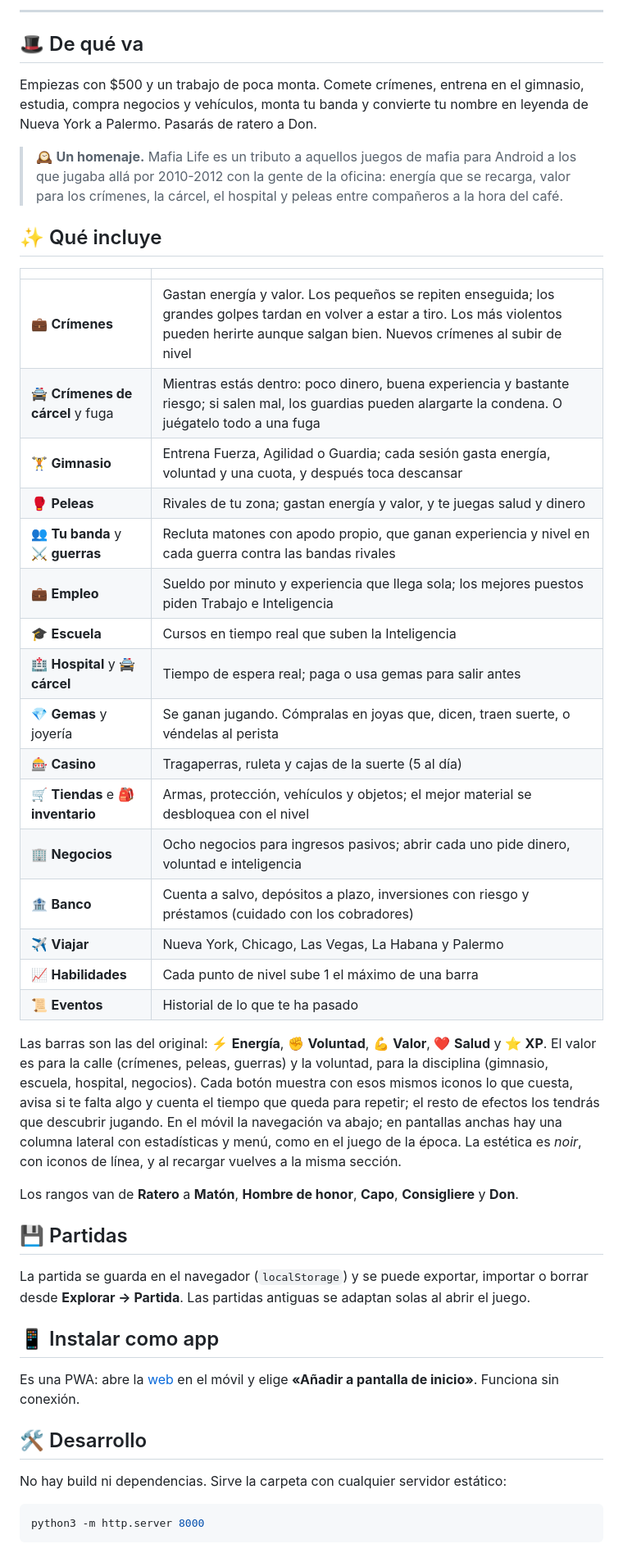
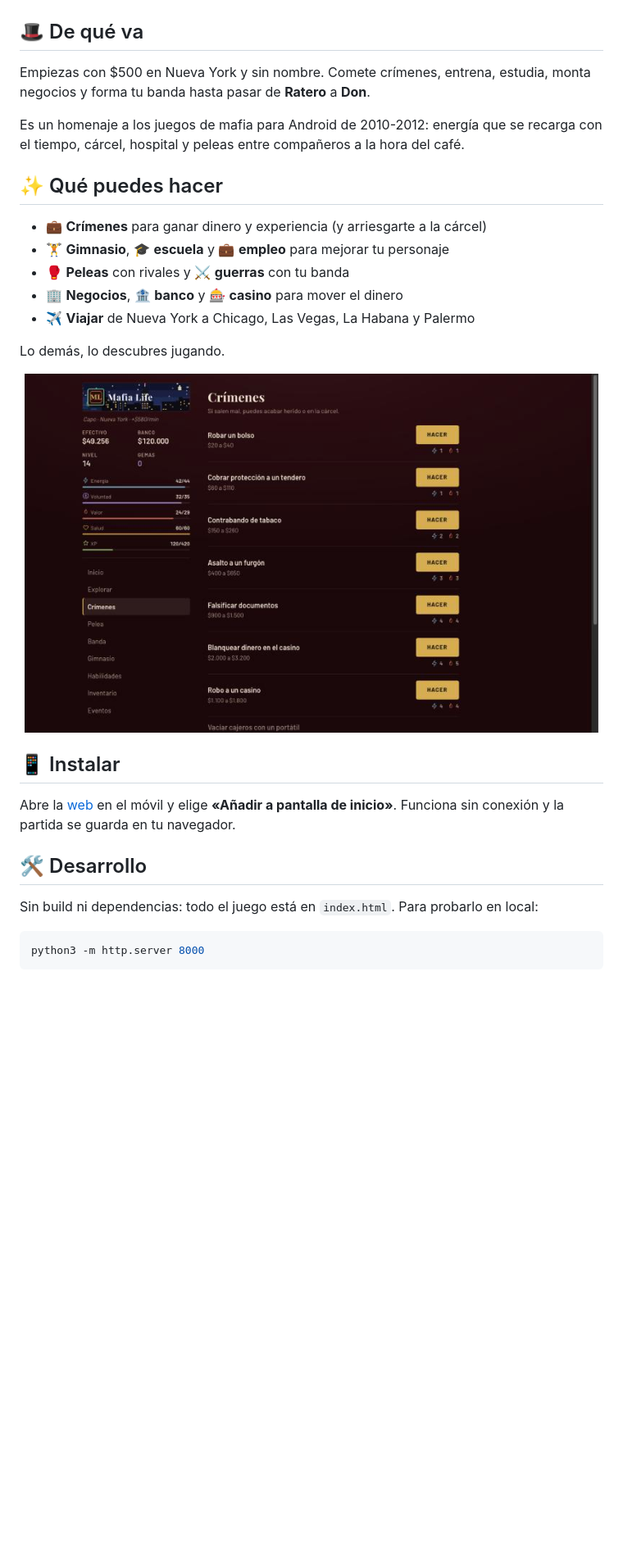
Before and after one commit to daniert/mafia-life, a Markdown page: README.md, the part around one of its changes. Shown at 82% size. Drawn GitHub-style; pictures changed too: docs/screenshots/desktop.jpg (added); blank space fills up the shorter version.

Commit message:
docs: simplify README and add screenshots

````diff
--- a/README.md
+++ b/README.md
@@ -17,49 +16,32 @@
 </p>
-
----
 
 ## 🎩 De qué va
 
-Empiezas con $500 y un trabajo de poca monta. Comete crímenes, entrena en el gimnasio, estudia, compra negocios y vehículos, monta tu banda y convierte tu nombre en leyenda de Nueva York a Palermo. Pasarás de ratero a Don.
+Empiezas con $500 en Nueva York y sin nombre. Comete crímenes, entrena, estudia, monta negocios y forma tu banda hasta pasar de **Ratero** a **Don**.
 
-> 🕰️ **Un homenaje.** Mafia Life es un tributo a aquellos juegos de mafia para Android a los que jugaba allá por 2010-2012 con la gente de la oficina: energía que se recarga, valor para los crímenes, la cárcel, el hospital y peleas entre compañeros a la hora del café.
+Es un homenaje a los juegos de mafia para Android de 2010-2012: energía que se recarga con el tiempo, cárcel, hospital y peleas entre compañeros a la hora del café.
 
-## ✨ Qué incluye
+## ✨ Qué puedes hacer
 
-| | |
-|---|---|
-| 💼 **Crímenes** | Gastan energía y valor. Los pequeños se repiten enseguida; los grandes golpes tardan en volver a estar a tiro. Los más violentos pueden herirte aunque salgan bien. Nuevos crímenes al subir de nivel |
-| 🚔 **Crímenes de cárcel** y fuga | Mientras estás dentro: poco dinero, buena experiencia y bastante riesgo; si salen mal, los guardias pueden alargarte la condena. O juégatelo todo a una fuga |
-| 🏋️ **Gimnasio** | Entrena Fuerza, Agilidad o Guardia; cada sesión gasta energía, voluntad y una cuota, y después toca descansar |
-| 🥊 **Peleas** | Rivales de tu zona; gastan energía y valor, y te juegas salud y dinero |
-| 👥 **Tu banda** y ⚔️ **guerras** | Recluta matones con apodo propio, que ganan experiencia y nivel en cada guerra contra las bandas rivales |
-| 💼 **Empleo** | Sueldo por minuto y experiencia que llega sola; los mejores puestos piden Trabajo e Inteligencia |
-| 🎓 **Escuela** | Cursos en tiempo real que suben la Inteligencia |
-| 🏥 **Hospital** y 🚔 **cárcel** | Tiempo de espera real; paga o usa gemas para salir antes |
-| 💎 **Gemas** y joyería | Se ganan jugando. Cómpralas en joyas que, dicen, traen suerte, o véndelas al perista |
-| 🎰 **Casino** | Tragaperras, ruleta y cajas de la suerte (5 al día) |
-| 🛒 **Tiendas** e 🎒 **inventario** | Armas, protección, vehículos y objetos; el mejor material se desbloquea con el nivel |
-| 🏢 **Negocios** | Ocho negocios para ingresos pasivos; abrir cada uno pide dinero, voluntad e inteligencia |
-| 🏦 **Banco** | Cuenta a salvo, depósitos a plazo, inversiones con riesgo y préstamos (cuidado con los cobradores) |
-| ✈️ **Viajar** | Nueva York, Chicago, Las Vegas, La Habana y Palermo |
-| 📈 **Habilidades** | Cada punto de nivel sube 1 el máximo de una barra |
-| 📜 **Eventos** | Historial de lo que te ha pasado |
+- 💼 **Crímenes** para ganar dinero y experiencia (y arriesgarte a la cárcel)
+- 🏋️ **Gimnasio**, 🎓 **escuela** y 💼 **empleo** para mejorar tu personaje
+- 🥊 **Peleas** con rivales y ⚔️ **guerras** con tu banda
+- 🏢 **Negocios**, 🏦 **banco** y 🎰 **casino** para mover el dinero
+- ✈️ **Viajar** de Nueva York a Chicago, Las Vegas, La Habana y Palermo
 
-Las barras son las del original: ⚡ **Energía**, ✊ **Voluntad**, 💪 **Valor**, ❤️ **Salud** y ⭐ **XP**. El valor es para la calle (crímenes, peleas, guerras) y la voluntad, para la disciplina (gimnasio, escuela, hospital, negocios). Cada botón muestra con esos mismos iconos lo que cuesta, avisa si te falta algo y cuenta el tiempo que queda para repetir; el resto de efectos los tendrás que descubrir jugando. En el móvil la navegación va abajo; en pantallas anchas hay una columna lateral con estadísticas y menú, como en el juego de la época. La estética es *noir*, con iconos de línea, y al recargar vuelves a la misma sección.
+Lo demás, lo descubres jugando.
 
-Los rangos van de **Ratero** a **Matón**, **Hombre de honor**, **Capo**, **Consigliere** y **Don**.
+<p align="center">
+  <img src="docs/screenshots/desktop.jpg" width="700" alt="Versión de escritorio">
+</p>
 
-## 💾 Partidas
+## 📱 Instalar
 
-La partida se guarda en el navegador (`localStorage`) y se puede exportar, importar o borrar desde **Explorar → Partida**. Las partidas antiguas se adaptan solas al abrir el juego.
-
-## 📱 Instalar como app
-
-Es una PWA: abre la [web](https://daniert.github.io/mafia-life/) en el móvil y elige **«Añadir a pantalla de inicio»**. Funciona sin conexión.
+Abre la [web](https://daniert.github.io/mafia-life/) en el móvil y elige **«Añadir a pantalla de inicio»**. Funciona sin conexión y la partida se guarda en tu navegador.
 
 ## 🛠️ Desarrollo
 
-No hay build ni dependencias. Sirve la carpeta con cualquier servidor estático:
+Sin build ni dependencias: todo el juego está en `index.html`. Para probarlo en local:
 
 ```bash
 python3 -m http.server 8000
````
Also changed, not shown: other parts of README.md (+5 -17 lines), docs/screenshots/crimes.jpg (added), docs/screenshots/explore.jpg (added), docs/screenshots/home.jpg (added).
